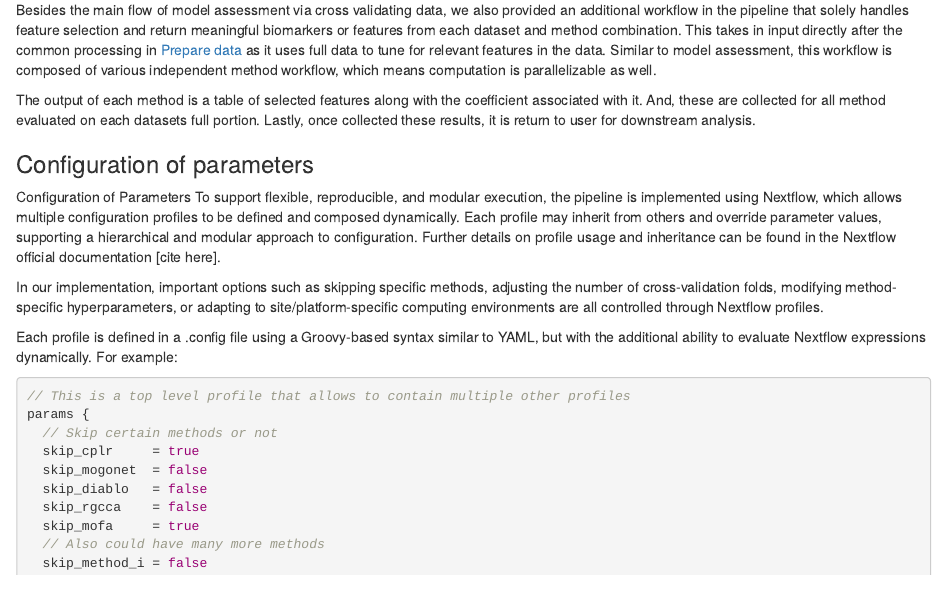
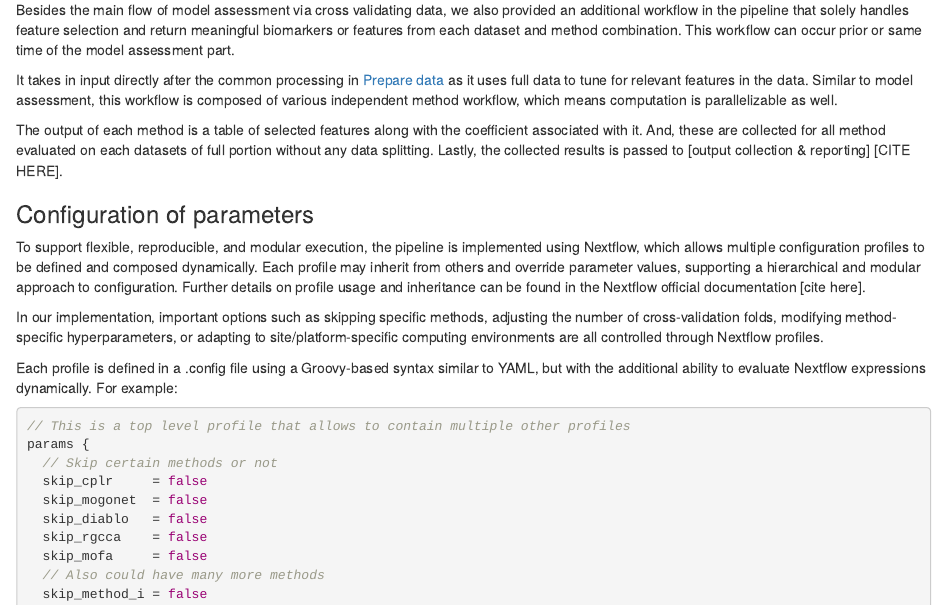
Before and after one commit to CompBio-Lab/MESSI_manuscript, an R Markdown document (docs/sections/results.Rmd): the page in a window 1100 px wide, from 2630 px down. Rendered offline with R 4.5, knitr and Pandoc, with nearby package versions; some code elsewhere in the file could not run offline; common packages that the code uses without loading them are loaded.

Commit message:
change more text till before simulation studies

```diff
--- a/docs/sections/results.Rmd
+++ b/docs/sections/results.Rmd
@@ -133,15 +133,14 @@ Things to say
 
 --->
 
-Besides the main flow of model assessment via cross validating data, we also provided an additional workflow in the pipeline that solely handles feature selection and return meaningful biomarkers or features from each dataset and method combination.
-This takes in input directly after the common processing in [Prepare data] as it uses full data to tune for relevant features in the data. Similar to model assessment, this workflow is composed of various independent method workflow, which means computation is parallelizable as well.
+Besides the main flow of model assessment via cross validating data, we also provided an additional workflow in the pipeline that solely handles feature selection and return meaningful biomarkers or features from each dataset and method combination. This workflow can occur prior or same time of the model assessment part.
 
-The output of each method is a table of selected features along with the coefficient associated with it. And, these are collected for all method evaluated on each datasets full portion. Lastly, once collected these results, it is return to user for downstream analysis.
+It takes in input directly after the common processing in [Prepare data] as it uses full data to tune for relevant features in the data. Similar to model assessment, this workflow is composed of various independent method workflow, which means computation is parallelizable as well.
 
+The output of each method is a table of selected features along with the coefficient associated with it. And, these are collected for all method evaluated on each datasets of full portion without any data splitting. Lastly, the collected results is passed to [output collection & reporting] [CITE HERE].
 
 ### Configuration of parameters
 
-Configuration of Parameters
 To support flexible, reproducible, and modular execution, the pipeline is implemented using Nextflow, which allows multiple configuration profiles to be defined and composed dynamically. Each profile may inherit from others and override parameter values, supporting a hierarchical and modular approach to configuration. Further details on profile usage and inheritance can be found in the Nextflow official documentation [cite here].
 
 In our implementation, important options such as skipping specific methods, adjusting the number of cross-validation folds, modifying method-specific hyperparameters, or adapting to site/platform-specific computing environments are all controlled through Nextflow profiles.
@@ -152,11 +151,11 @@ Each profile is defined in a .config file using a Groovy-based syntax similar to
 // This is a top level profile that allows to contain multiple other profiles
 params {
   // Skip certain methods or not
-  skip_cplr     = true
+  skip_cplr     = false
   skip_mogonet  = false
   skip_diablo   = false
   skip_rgcca    = false
-  skip_mofa     = true
+  skip_mofa     = false
   // Also could have many more methods
   skip_method_i = false
   skip_method_j = true
```
